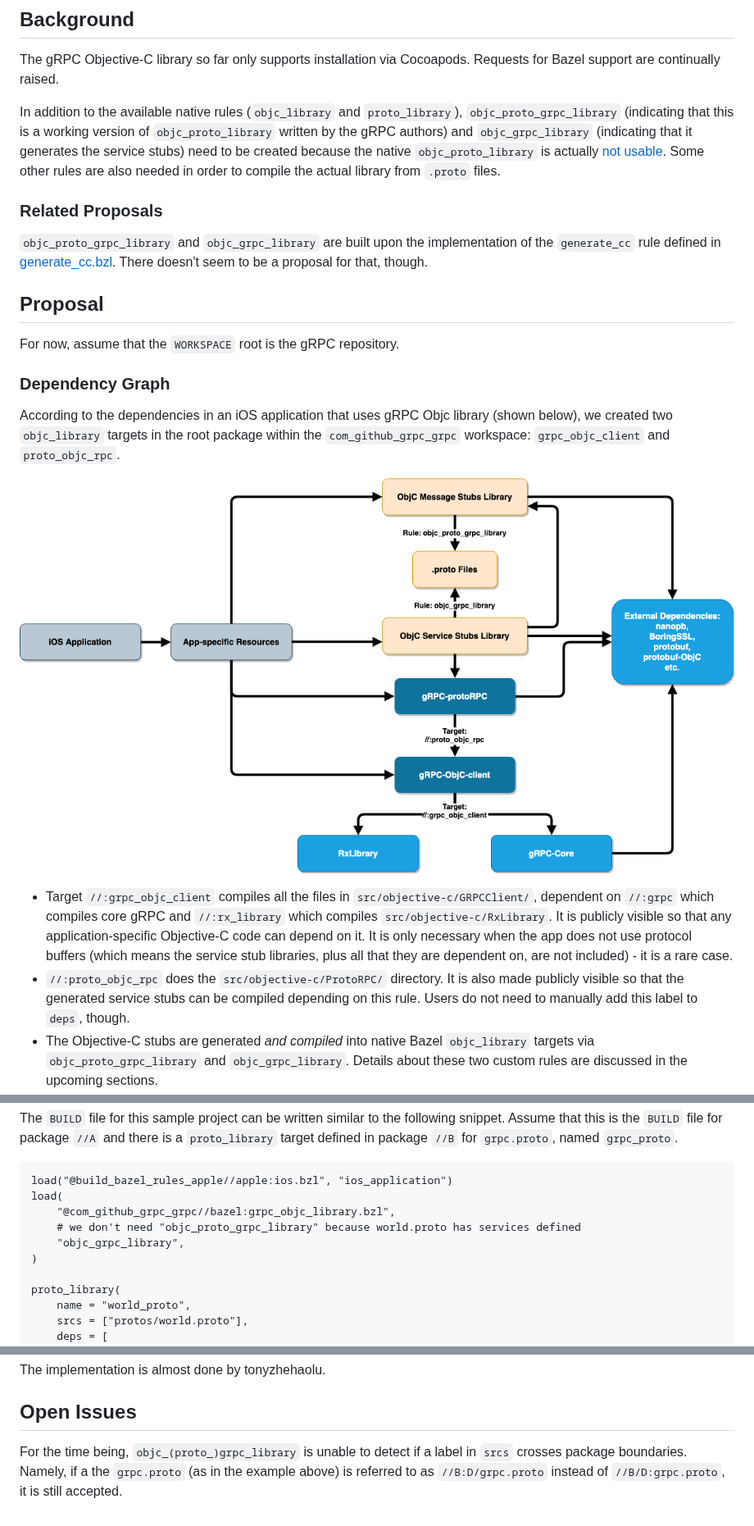
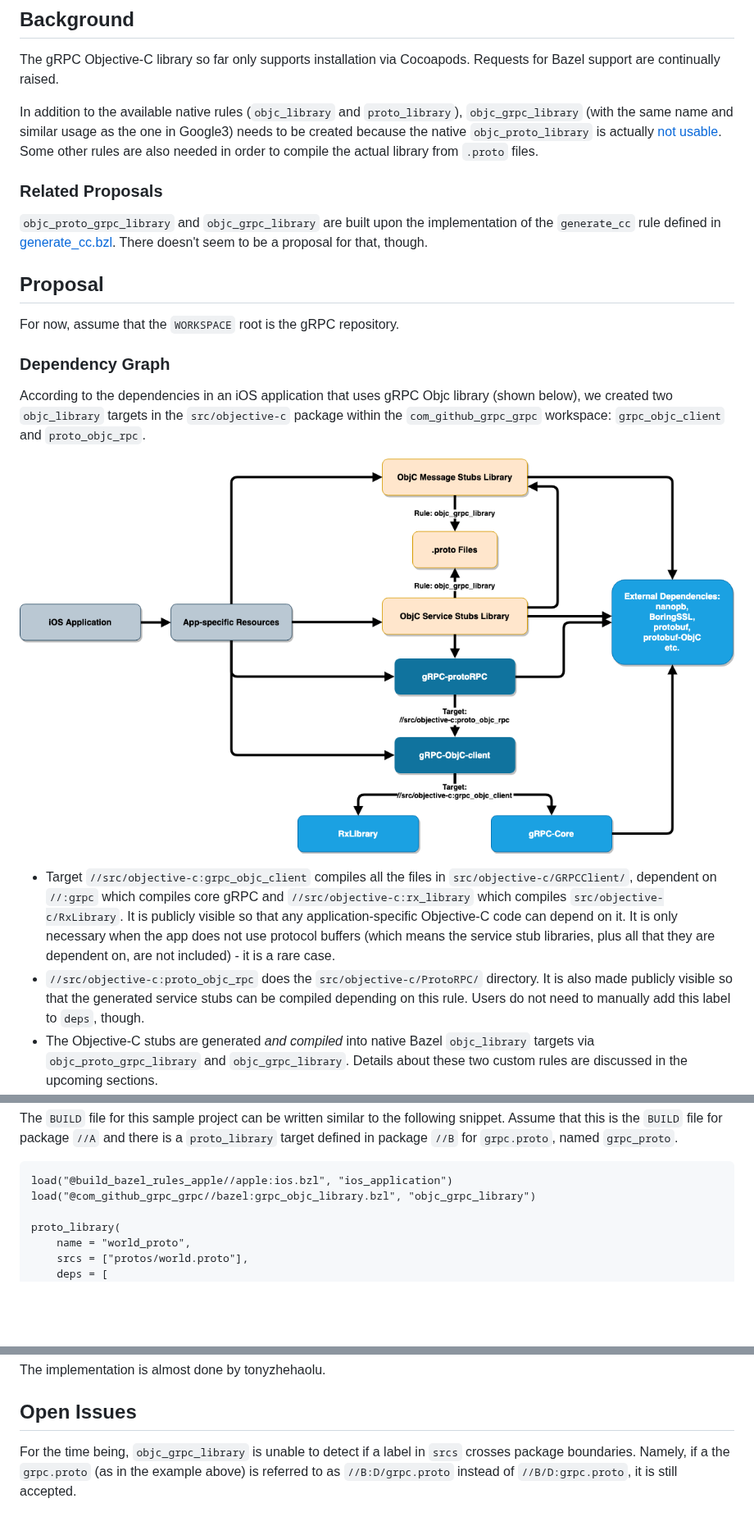
Before and after one commit to grpc/proposal, a Markdown page: L56-objc-bazel-support.md, 3 parts joined by grey strips. Shown at 82% size. Drawn GitHub-style; pictures changed too: L56_graphics/dependency.png; blank space fills up the shorter version.

Commit message:
Updating proposal due to a refactor in grpc
Fixed typo

````diff
--- a/L56-objc-bazel-support.md
+++ b/L56-objc-bazel-support.md
@@ -16,7 +16,7 @@ Proposes a set of Bazel rules for building iOS applications with gRPC Objective-
 
 The gRPC Objective-C library so far only supports installation via Cocoapods. Requests for Bazel support are continually raised.
 
-In addition to the available native rules (`objc_library` and `proto_library`), `objc_proto_grpc_library` (indicating that this is a working version of `objc_proto_library` written by the gRPC authors) and `objc_grpc_library` (indicating that it generates the service stubs) need to be created because the native `objc_proto_library` is actually [not usable](https://github.com/bazelbuild/bazel/issues/7348). Some other rules are also needed in order to compile the actual library from `.proto` files.
+In addition to the available native rules (`objc_library` and `proto_library`), `objc_grpc_library` (with the same name and similar usage as the one in Google3) needs to be created because the native `objc_proto_library` is actually [not usable](https://github.com/bazelbuild/bazel/issues/7348). Some other rules are also needed in order to compile the actual library from `.proto` files.
 
 ### Related Proposals
 `objc_proto_grpc_library` and `objc_grpc_library` are built upon the implementation of the `generate_cc` rule defined in [generate_cc.bzl](https://github.com/grpc/grpc/blob/bazel_test/bazel/generate_cc.bzl). There doesn't seem to be a proposal for that, though.
@@ -28,12 +28,12 @@ For now, assume that the `WORKSPACE` root is the gRPC repository.
 
 ### Dependency Graph
 
-According to the dependencies in an iOS application that uses gRPC Objc library (shown below), we created two `objc_library` targets in the root package within the `com_github_grpc_grpc` workspace: `grpc_objc_client` and `proto_objc_rpc`.
+According to the dependencies in an iOS application that uses gRPC Objc library (shown below), we created two `objc_library` targets in the `src/objective-c` package within the `com_github_grpc_grpc` workspace: `grpc_objc_client` and `proto_objc_rpc`.
 
 ![gRPC Objective-C Library Dependency](L56_graphics/dependency.png)
 
-* Target `//:grpc_objc_client` compiles all the files in `src/objective-c/GRPCClient/`, dependent on `//:grpc` which compiles core gRPC and `//:rx_library` which compiles `src/objective-c/RxLibrary`. It is publicly visible so that any application-specific Objective-C code can depend on it. It is only necessary when the app does not use protocol buffers (which means the service stub libraries, plus all that they are dependent on, are not included) - it is a rare case.
-* `//:proto_objc_rpc` does the `src/objective-c/ProtoRPC/` directory. It is also made publicly visible so that the generated service stubs can be compiled depending on this rule. Users do not need to manually add this label to `deps`, though.
+* Target `//src/objective-c:grpc_objc_client` compiles all the files in `src/objective-c/GRPCClient/`, dependent on `//:grpc` which compiles core gRPC and `//src/objective-c:rx_library` which compiles `src/objective-c/RxLibrary`. It is publicly visible so that any application-specific Objective-C code can depend on it. It is only necessary when the app does not use protocol buffers (which means the service stub libraries, plus all that they are dependent on, are not included) - it is a rare case.
+* `//src/objective-c:proto_objc_rpc` does the `src/objective-c/ProtoRPC/` directory. It is also made publicly visible so that the generated service stubs can be compiled depending on this rule. Users do not need to manually add this label to `deps`, though.
 * The Objective-C stubs are generated *and compiled* into native Bazel `objc_library` targets via `objc_proto_grpc_library` and `objc_grpc_library`. Details about these two custom rules are discussed in the upcoming sections.
 * Although "app-specific resources" depend on multiple libraries in the graph, users only need to add the `objc_proto_grpc_library` and (or) `objc_grpc_library` targets they defined. This is because the dependency on gRPC-protoRPC and gRPC-ObjC-client are carried along by those two rules.
 * All the necessary external dependencies are loaded with `grpc_deps()` in `//bazel:grpc_deps.bzl` and are hidden from users.
@@ -99,11 +99,7 @@ grpc_deps()
 The `BUILD` file for this sample project can be written similar to the following snippet. Assume that this is the `BUILD` file for package `//A` and there is a `proto_library` target defined in package `//B` for `grpc.proto`, named `grpc_proto`.
 ```
 load("@build_bazel_rules_apple//apple:ios.bzl", "ios_application")
-load(
-    "@com_github_grpc_grpc//bazel:grpc_objc_library.bzl",
-    # we don't need "objc_proto_grpc_library" because world.proto has services defined
-    "objc_grpc_library",
-)
+load("@com_github_grpc_grpc//bazel:grpc_objc_library.bzl", "objc_grpc_library")
 
 proto_library(
     name = "world_proto",
@@ -151,4 +147,4 @@ The implementation is almost done by tonyzhehaolu.
 
 ## Open Issues
 
-For the time being, `objc_(proto_)grpc_library` is unable to detect if a label in `srcs` crosses package boundaries. Namely, if a the `grpc.proto` (as in the example above) is referred to as `//B:D/grpc.proto` instead of `//B/D:grpc.proto`, it is still accepted.
+For the time being, `objc_grpc_library` is unable to detect if a label in `srcs` crosses package boundaries. Namely, if a the `grpc.proto` (as in the example above) is referred to as `//B:D/grpc.proto` instead of `//B/D:grpc.proto`, it is still accepted.
````
Also changed, not shown: other parts of L56-objc-bazel-support.md (+8 -8 lines).
